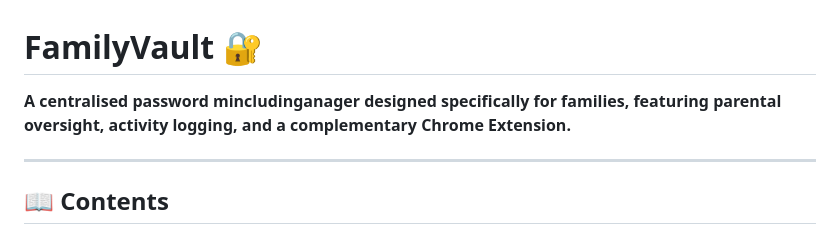
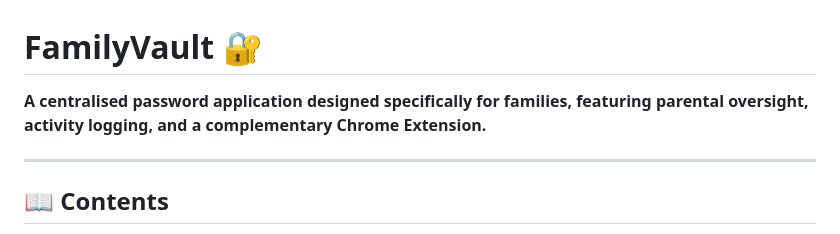
Before and after one commit to Dowdly/Family-Vault, a Markdown page: README.md, the part around the change. Drawn GitHub-style.

Commit message:
Fix typo in README description

```diff
--- a/README.md
+++ b/README.md
@@ -1,6 +1,6 @@
 # FamilyVault 🔐
 
-**A centralised password mincludinganager designed specifically for families, featuring parental oversight, activity logging, and a complementary Chrome Extension.**
+**A centralised password application designed specifically for families, featuring parental oversight, activity logging, and a complementary Chrome Extension.**
 
 ---
 
```
